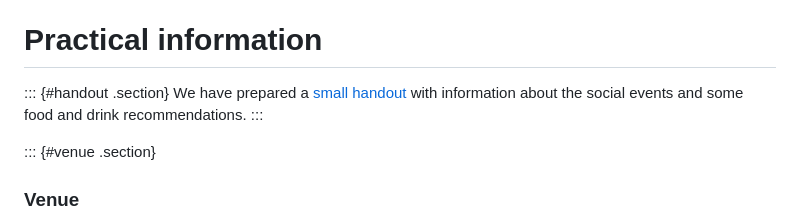
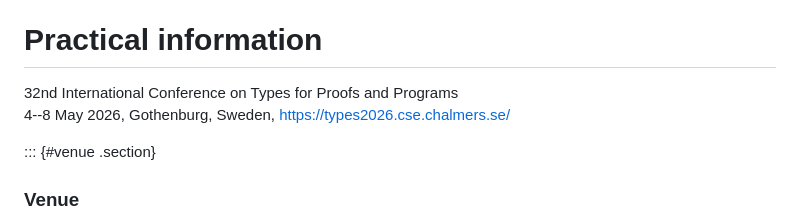
Before and after one commit to sattlerc/types-website, a Markdown page: practical.md, the part around the change. GitHub-like rendering.

Commit message:
index file

```diff
--- a/practical.md
+++ b/practical.md
@@ -5,9 +5,8 @@ title: Practical information
 ::::::::::::::::: container
 # Practical information
 
-::: {#handout .section}
-We have prepared a [small handout](files/handout-TYPES2025.pdf) with information about the social events and some food and drink recommendations.
-:::
+32nd International Conference on Types for Proofs and Programs\
+4--8 May 2026, Gothenburg, Sweden, <https://types2026.cse.chalmers.se/>
 
 ::: {#venue .section}
 ### Venue
```
